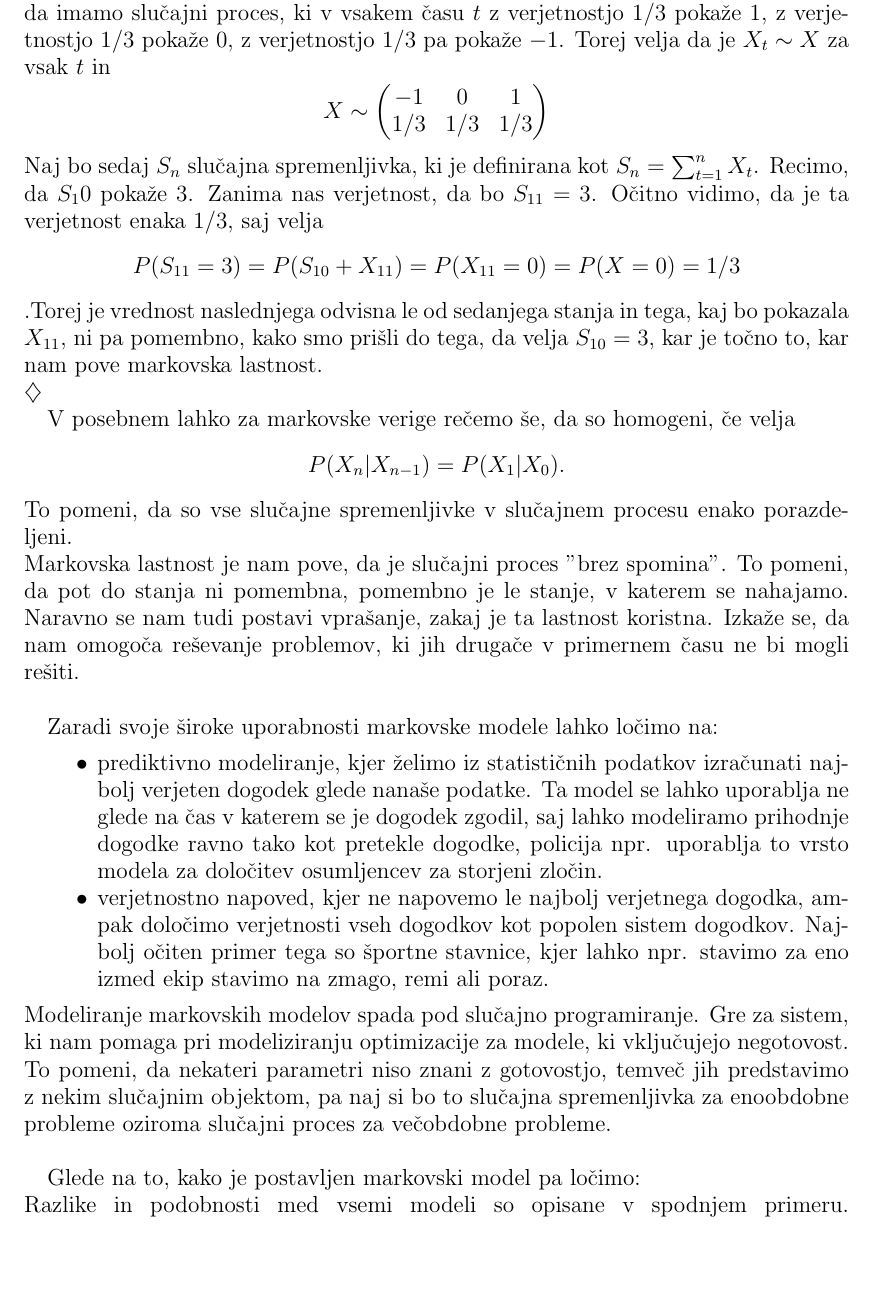
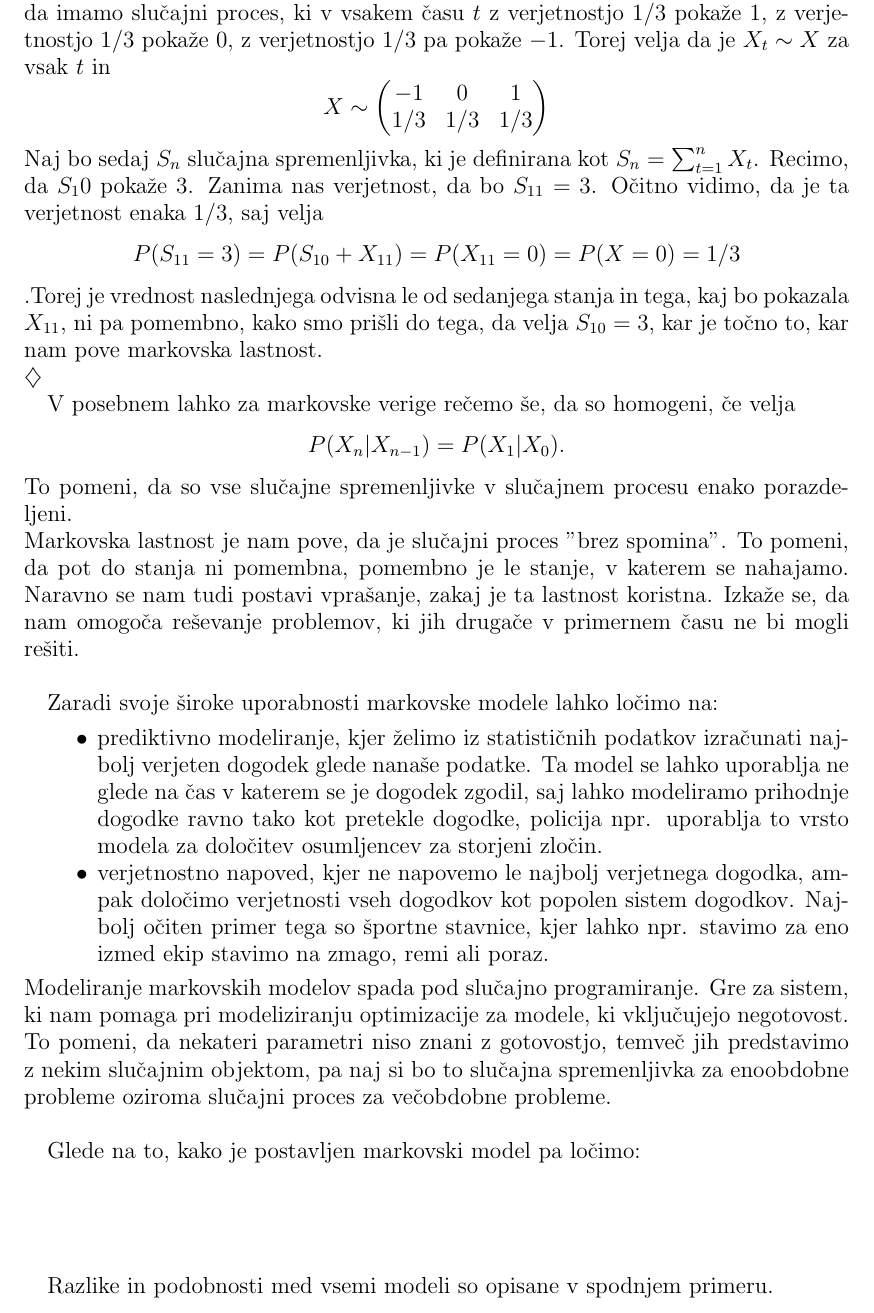
Before and after one commit to mpracek/Diploma, a LaTeX paper (dipl-sem-martin-pracek.tex): part of page 6 of 25, cut so that both start at the same text, the shorter picture padded with empty space. Compiled offline with pdfLaTeX; the source files are stored in an older character set and shown here as Unicode; a LaTeX package or settings file that is missing is left out.

Commit message:
txs auto checkin

```diff
--- a/dipl-sem-martin-pracek.tex
+++ b/dipl-sem-martin-pracek.tex
@@ -191,10 +191,11 @@
 	\end{tabular}
 	\label{Tabela}
 \end{table}\\
-Razlike in podobnosti med vsemi modeli so opisane v spodnjem primeru.
 \linebreak
 \linebreak
 \linebreak
+
+Razlike in podobnosti med vsemi modeli so opisane v spodnjem primeru.
 \begin{primer}{\textbf{Primer žabe v ribniku.}}
 %Dodaj kratice
 Zamislimo si, da imamo ribnik z lokvanji, v katerem so se naselile žabe. Vsaka izmed žab je lahko v vsakem trenutku v vodi, na lokvanju ali pa zunaj vode. To imenujemo stanja markovskega modela $S$. Poimenujmo vektor stanj  $$S = (Voda,Lokvanj,Zemlja).$$ Na ribnik pogledamo le v nekih diskretnih časih, z enakim razmikom, na primer ob koncu vsake minute. Odločimo se za opazovanje le ene izmed žab, za katero nas zanima, kje se bo nahajala v naslednjem trenutku.\\
```
